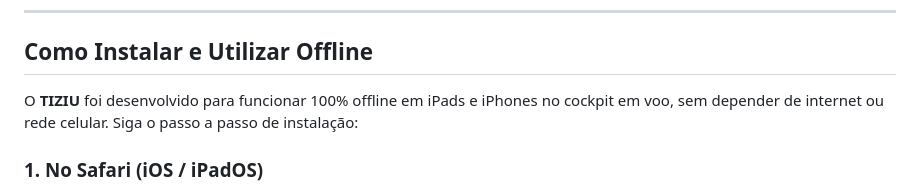
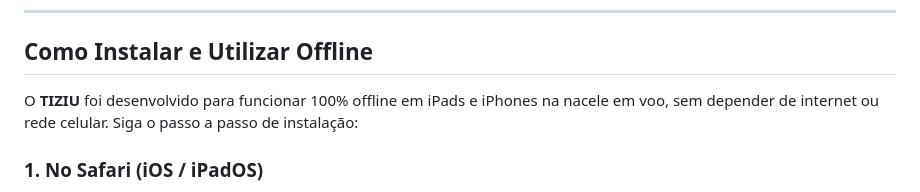
Before and after one commit to hfelpa/tiziu, a Markdown page: README.md, the part around the change. Rendered like a GitHub page.

```diff
--- a/README.md
+++ b/README.md
@@ -6,7 +6,7 @@ O **TIZIU** é um software desenvolvido para auxiliar a formar a consciência si
 
 ## Como Instalar e Utilizar Offline
 
-O **TIZIU** foi desenvolvido para funcionar 100% offline em iPads e iPhones no cockpit em voo, sem depender de internet ou rede celular. Siga o passo a passo de instalação:
+O **TIZIU** foi desenvolvido para funcionar 100% offline em iPads e iPhones na nacele em voo, sem depender de internet ou rede celular. Siga o passo a passo de instalação:
 
 ### 1. No Safari (iOS / iPadOS)
 1. Abra o Safari e acesse o endereço do aplicativo **TIZIU**.
```
